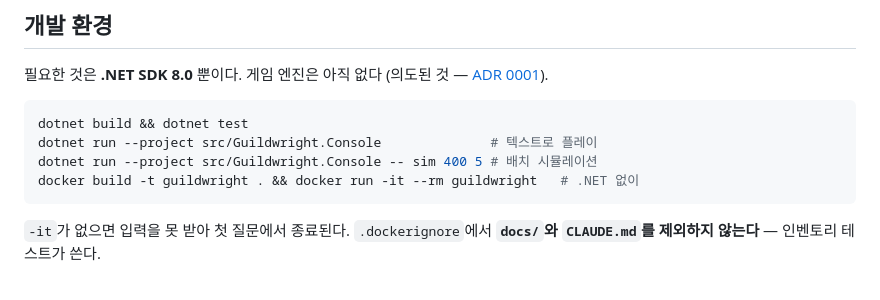
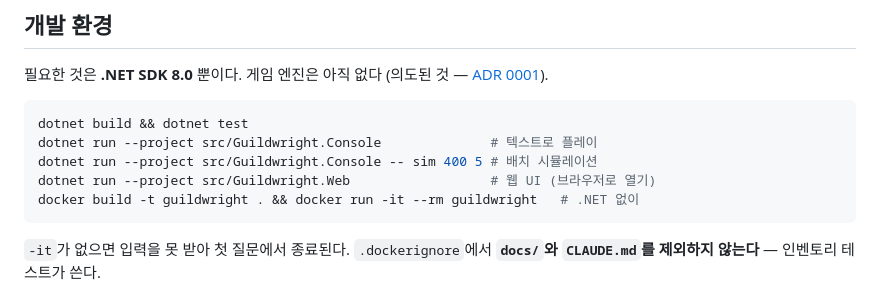
Before and after one commit to JangHyeonHo/is-this-game, a Markdown page: CLAUDE.md, the part around the change. GitHub-like rendering.

````diff
--- a/CLAUDE.md
+++ b/CLAUDE.md
@@ -35,6 +35,7 @@
 dotnet build && dotnet test
 dotnet run --project src/Guildwright.Console              # 텍스트로 플레이
 dotnet run --project src/Guildwright.Console -- sim 400 5 # 배치 시뮬레이션
+dotnet run --project src/Guildwright.Web                  # 웹 UI (브라우저로 열기)
 docker build -t guildwright . && docker run -it --rm guildwright   # .NET 없이
 ```
 
````
Also changed, not shown: docs/02-architecture.md (+4 -3 lines).
